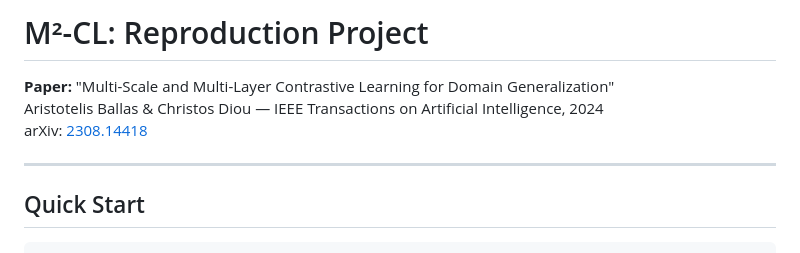
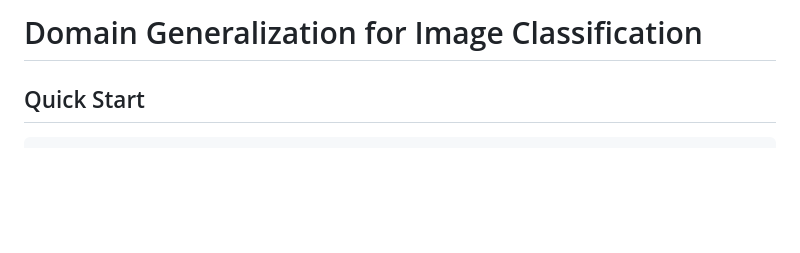
Before and after one commit to Nituv05/Computer-Vision-20252, a Markdown page: README.md, the part around the change. Rendered like a GitHub page; blank space fills up the shorter version.

```diff
--- a/README.md
+++ b/README.md
@@ -1,10 +1,4 @@
-# M²-CL: Reproduction Project
-
-**Paper:** "Multi-Scale and Multi-Layer Contrastive Learning for Domain Generalization"
-Aristotelis Ballas & Christos Diou — IEEE Transactions on Artificial Intelligence, 2024
-arXiv: [2308.14418](https://arxiv.org/abs/2308.14418)
-
----
+# Domain Generalization for Image Classification
 
 ## Quick Start
 
```
